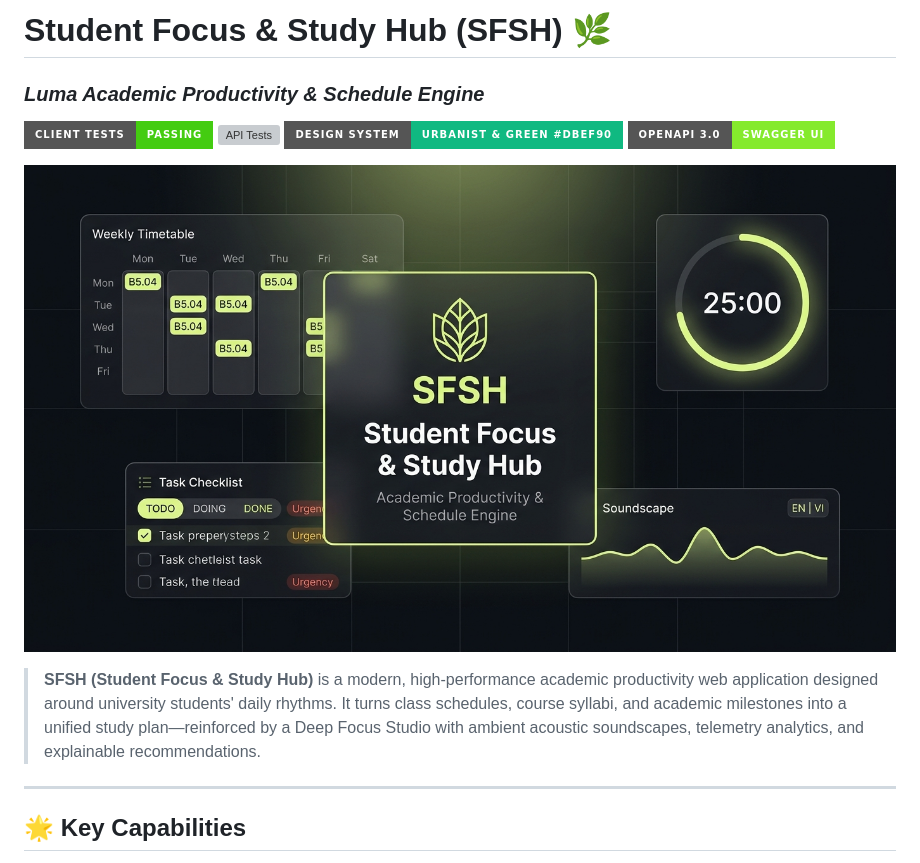
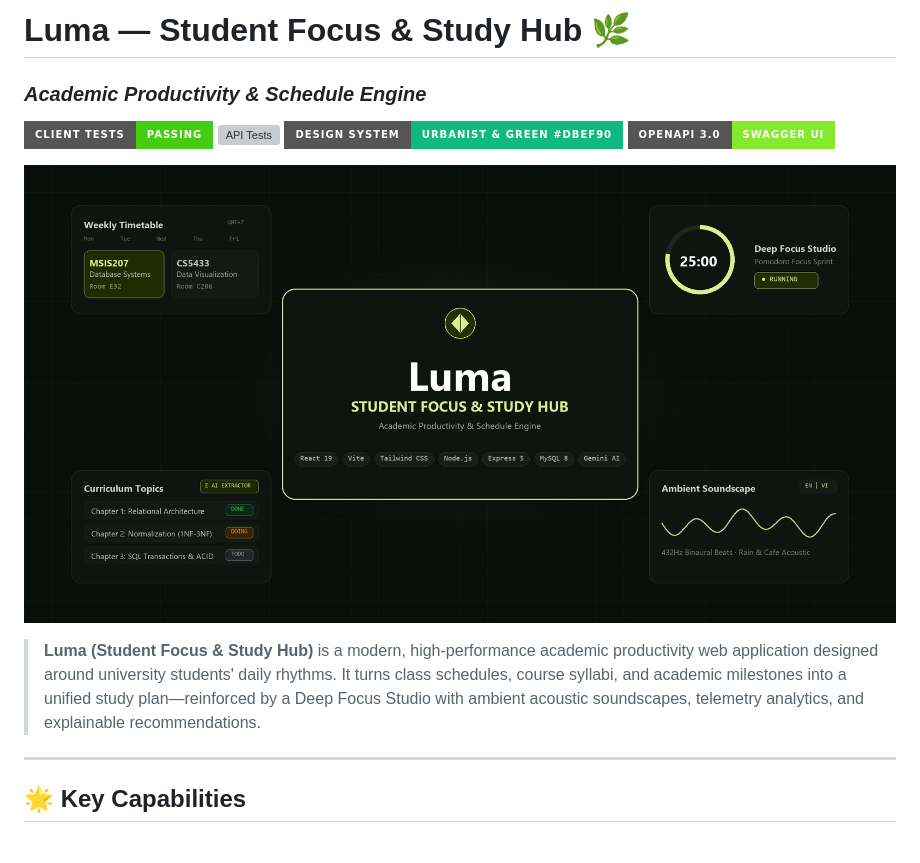
Before and after one commit to Tunasss/Student-Focus-Study-Hub-SFSH, a Markdown page: README.md, the part around one of its changes. Drawn GitHub-style; pictures changed too: docs/screenshots/sfsh-banner.jpg; badges without logos; grey boxes are pictures that could not be loaded.

Commit message:
docs(readme): clean up banner typography with Luma branding and crisp vector fonts

```diff
--- a/README.md
+++ b/README.md
@@ -1,5 +1,5 @@
-# Student Focus & Study Hub (SFSH) 🌿
-### *Luma Academic Productivity & Schedule Engine*
+# Luma — Student Focus & Study Hub 🌿
+### *Academic Productivity & Schedule Engine*
 
 [![Client Tests](https://img.shields.io/badge/Client_Tests-Passing-success?style=for-the-badge&logo=vitest&logoColor=white)](client)
 [![API Tests](https://img.shields.io/badge/API_Tests-75%2F75_Passing-success?style=for-the-badge&logo=node.js&logoColor=white)](api)
@@ -11,6 +11,6 @@
 </p>
 
-> **SFSH (Student Focus & Study Hub)** is a modern, high-performance academic productivity web application designed around university students' daily rhythms. It turns class schedules, course syllabi, and academic milestones into a unified study plan—reinforced by a Deep Focus Studio with ambient acoustic soundscapes, telemetry analytics, and explainable recommendations.
+> **Luma (Student Focus & Study Hub)** is a modern, high-performance academic productivity web application designed around university students' daily rhythms. It turns class schedules, course syllabi, and academic milestones into a unified study plan—reinforced by a Deep Focus Studio with ambient acoustic soundscapes, telemetry analytics, and explainable recommendations.
 
 ---
 
```
Also changed, not shown: other parts of README.md (+1 -1 lines), 1 other file.
